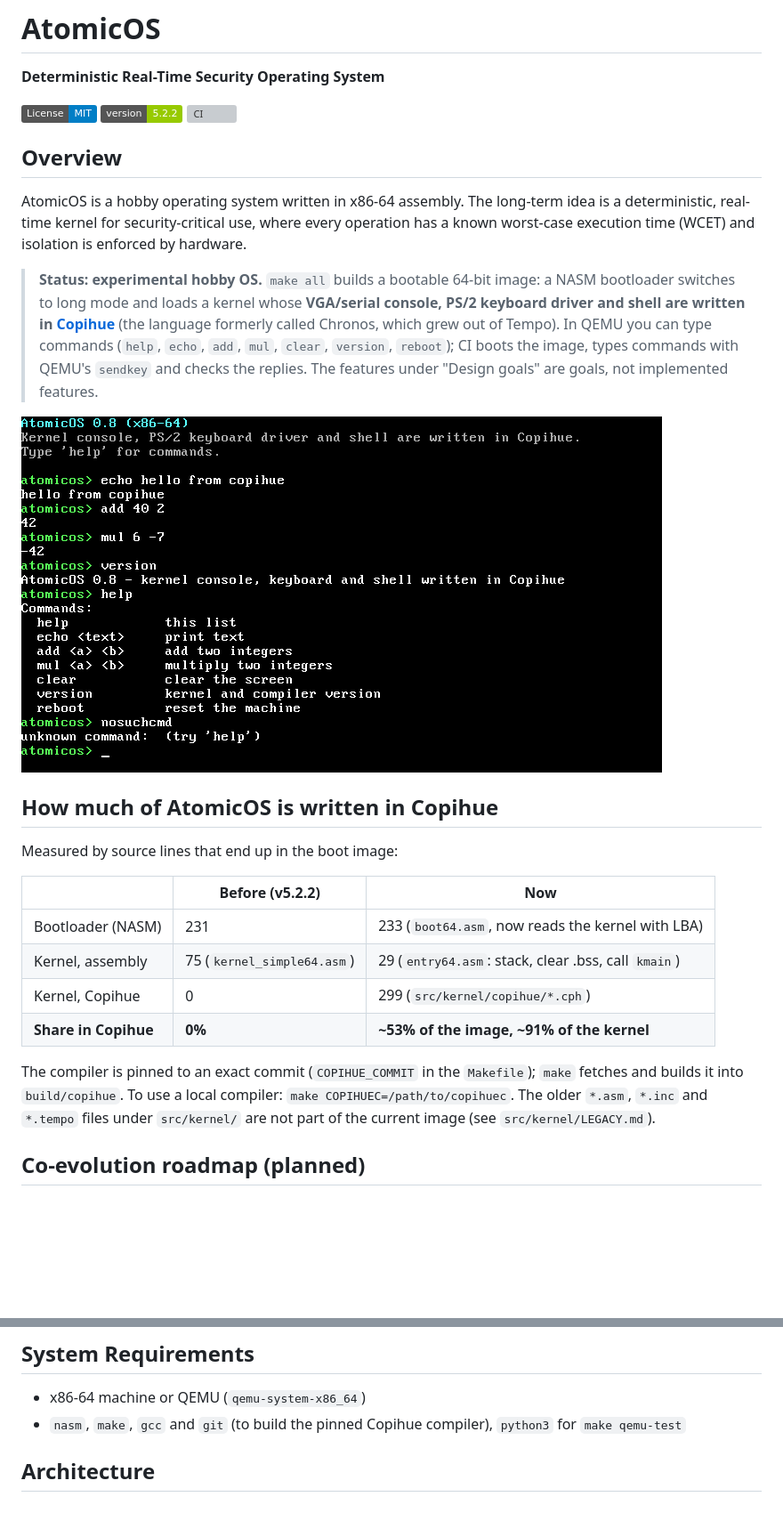
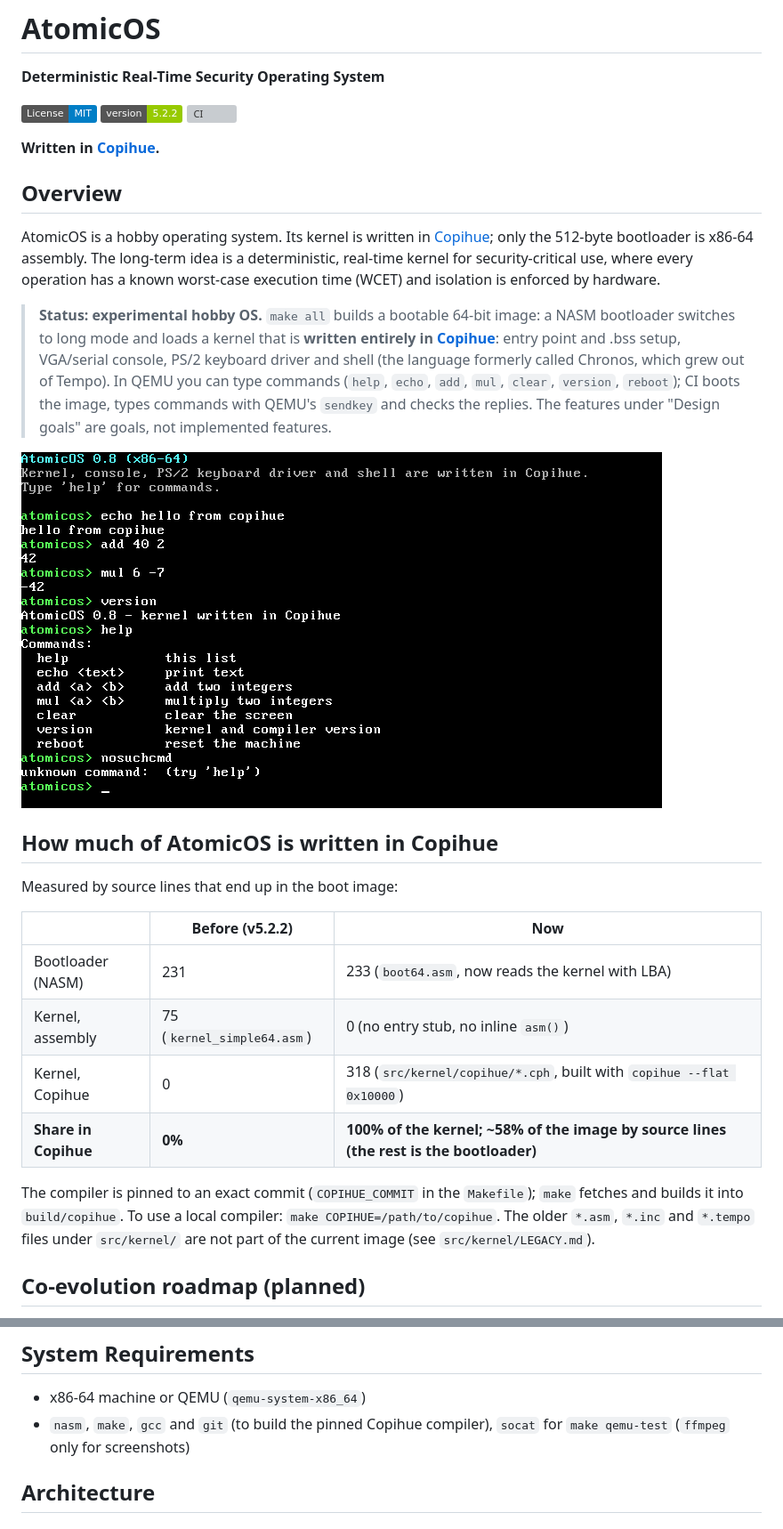
Before and after one commit to ipenas-cl/AtomicOS, a Markdown page: README.md, 2 parts joined by grey strips. Shown: that part at 89% size. Drawn GitHub-style; pictures changed too: docs/copihue-shell.png; badges without logos; blank space fills up the shorter version; grey boxes are pictures that could not be loaded.

Commit message:
docs: kernel is 100% Copihue

```diff
--- a/README.md
+++ b/README.md
@@ -5,11 +5,13 @@
 [![License: MIT](https://img.shields.io/badge/License-MIT-blue.svg)](LICENSE)
 [![Version](https://img.shields.io/badge/version-5.2.2-green)](VERSION) [![CI](https://github.com/ipenas-cl/AtomicOS/actions/workflows/ci.yml/badge.svg)](https://github.com/ipenas-cl/AtomicOS/actions/workflows/ci.yml)
 
+**Written in [Copihue](https://github.com/ipenas-cl/copihue).**
+
 ## Overview
 
-AtomicOS is a hobby operating system written in x86-64 assembly. The long-term idea is a deterministic, real-time kernel for security-critical use, where every operation has a known worst-case execution time (WCET) and isolation is enforced by hardware.
+AtomicOS is a hobby operating system. Its kernel is written in [Copihue](https://github.com/ipenas-cl/copihue); only the 512-byte bootloader is x86-64 assembly. The long-term idea is a deterministic, real-time kernel for security-critical use, where every operation has a known worst-case execution time (WCET) and isolation is enforced by hardware.
 
-> **Status: experimental hobby OS.** `make all` builds a bootable 64-bit image: a NASM bootloader switches to long mode and loads a kernel whose **VGA/serial console, PS/2 keyboard driver and shell are written in [Copihue](https://github.com/ipenas-cl/copihue)** (the language formerly called Chronos, which grew out of Tempo). In QEMU you can type commands (`help`, `echo`, `add`, `mul`, `clear`, `version`, `reboot`); CI boots the image, types commands with QEMU's `sendkey` and checks the replies. The features under "Design goals" are goals, not implemented features.
+> **Status: experimental hobby OS.** `make all` builds a bootable 64-bit image: a NASM bootloader switches to long mode and loads a kernel that is **written entirely in [Copihue](https://github.com/ipenas-cl/copihue)**: entry point and .bss setup, VGA/serial console, PS/2 keyboard driver and shell (the language formerly called Chronos, which grew out of Tempo). In QEMU you can type commands (`help`, `echo`, `add`, `mul`, `clear`, `version`, `reboot`); CI boots the image, types commands with QEMU's `sendkey` and checks the replies. The features under "Design goals" are goals, not implemented features.
 
 ![AtomicOS shell running a Copihue kernel in QEMU](docs/copihue-shell.png)
 
@@ -20,11 +22,11 @@ Measured by source lines that end up in the boot image:
 | | Before (v5.2.2) | Now |
 |---|---|---|
 | Bootloader (NASM) | 231 | 233 (`boot64.asm`, now reads the kernel with LBA) |
-| Kernel, assembly | 75 (`kernel_simple64.asm`) | 29 (`entry64.asm`: stack, clear .bss, call `kmain`) |
-| Kernel, Copihue | 0 | 299 (`src/kernel/copihue/*.cph`) |
-| **Share in Copihue** | **0%** | **~53% of the image, ~91% of the kernel** |
+| Kernel, assembly | 75 (`kernel_simple64.asm`) | 0 (no entry stub, no inline `asm()`) |
+| Kernel, Copihue | 0 | 318 (`src/kernel/copihue/*.cph`, built with `copihue --flat 0x10000`) |
+| **Share in Copihue** | **0%** | **100% of the kernel; ~58% of the image by source lines (the rest is the bootloader)** |
 
-The compiler is pinned to an exact commit (`COPIHUE_COMMIT` in the `Makefile`); `make` fetches and builds it into `build/copihue`. To use a local compiler: `make COPIHUEC=/path/to/copihuec`. The older `*.asm`, `*.inc` and `*.tempo` files under `src/kernel/` are not part of the current image (see `src/kernel/LEGACY.md`).
+The compiler is pinned to an exact commit (`COPIHUE_COMMIT` in the `Makefile`); `make` fetches and builds it into `build/copihue`. To use a local compiler: `make COPIHUE=/path/to/copihue`. The older `*.asm`, `*.inc` and `*.tempo` files under `src/kernel/` are not part of the current image (see `src/kernel/LEGACY.md`).
 
 ## Co-evolution roadmap (planned)
 
@@ -73,7 +75,7 @@ make debug
 ## System Requirements
 
 - x86-64 machine or QEMU (`qemu-system-x86_64`)
-- `nasm`, `make`, `gcc` and `git` (to build the pinned Copihue compiler), `python3` for `make qemu-test`
+- `nasm`, `make`, `gcc` and `git` (to build the pinned Copihue compiler), `socat` for `make qemu-test` (`ffmpeg` only for screenshots)
 
 ## Architecture
 
```
